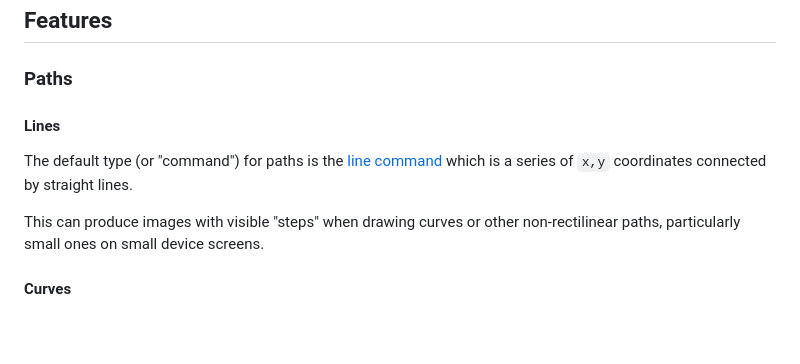
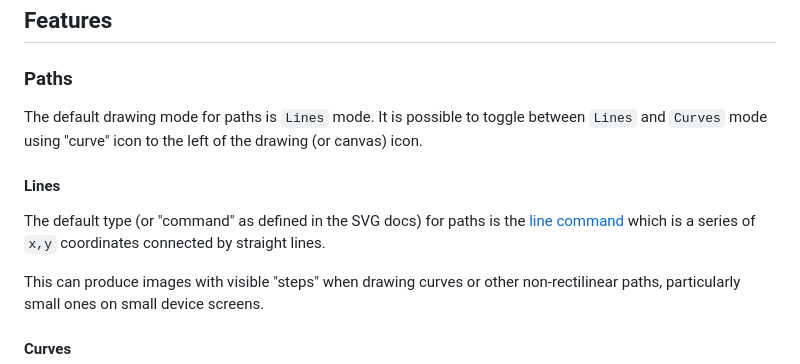
Before and after one commit to aaronland/fingerprint, a Markdown page: README.md, the part around the change. Drawn GitHub-style; blank space fills up the shorter version.

```diff
--- a/README.md
+++ b/README.md
@@ -37,9 +37,11 @@ Consult the [Offline support](https://github.com/aaronland/fingerprint#offline-s
 
 ### Paths
 
+The default drawing mode for paths is `Lines` mode. It is possible to toggle between `Lines` and `Curves` mode using "curve" icon to the left of the drawing (or canvas) icon.
+
 #### Lines
 
-The default type (or "command") for paths is the [line command](https://developer.mozilla.org/en-US/docs/Web/SVG/Tutorial/Paths#line_commands) which is a series of `x,y` coordinates connected by straight lines.
+The default type (or "command" as defined in the SVG docs) for paths is the [line command](https://developer.mozilla.org/en-US/docs/Web/SVG/Tutorial/Paths#line_commands) which is a series of `x,y` coordinates connected by straight lines.
 
 This can produce images with visible "steps" when drawing curves or other non-rectilinear paths, particularly small ones on small device screens.
 
```
